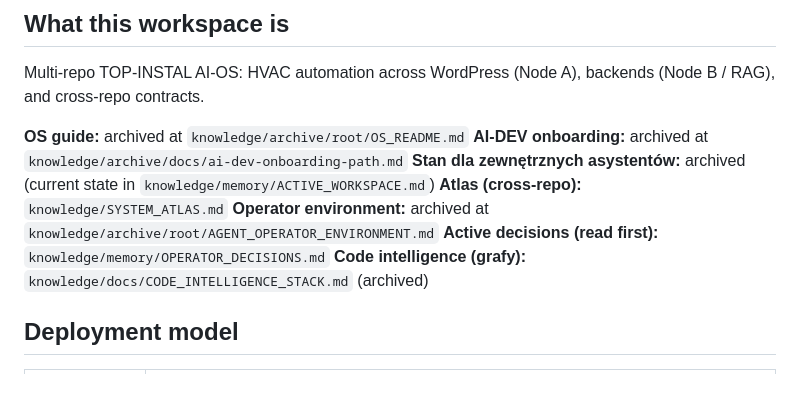
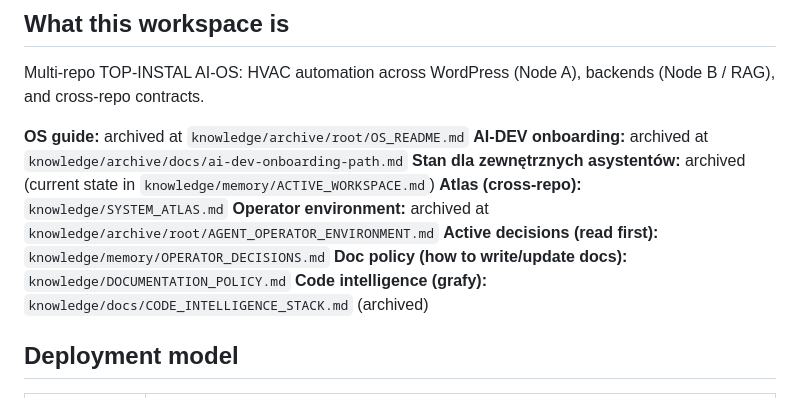
Before and after one commit to pixrepton/top-code-workspace, a Markdown page: AGENTS.md, the part around the change. Rendered like a GitHub page.

Commit message:
doc: dodaj referencje do DOCUMENTATION_POLICY.md w AGENTS.md

```diff
--- a/AGENTS.md
+++ b/AGENTS.md
@@ -13,6 +13,7 @@ Multi-repo TOP-INSTAL AI-OS: HVAC automation across WordPress (Node A), backends
 **Atlas (cross-repo):** `knowledge/SYSTEM_ATLAS.md`
 **Operator environment:** archived at `knowledge/archive/root/AGENT_OPERATOR_ENVIRONMENT.md`
 **Active decisions (read first):** `knowledge/memory/OPERATOR_DECISIONS.md`
+**Doc policy (how to write/update docs):** `knowledge/DOCUMENTATION_POLICY.md`
 **Code intelligence (grafy):** `knowledge/docs/CODE_INTELLIGENCE_STACK.md` (archived)
 
 ## Deployment model
```
